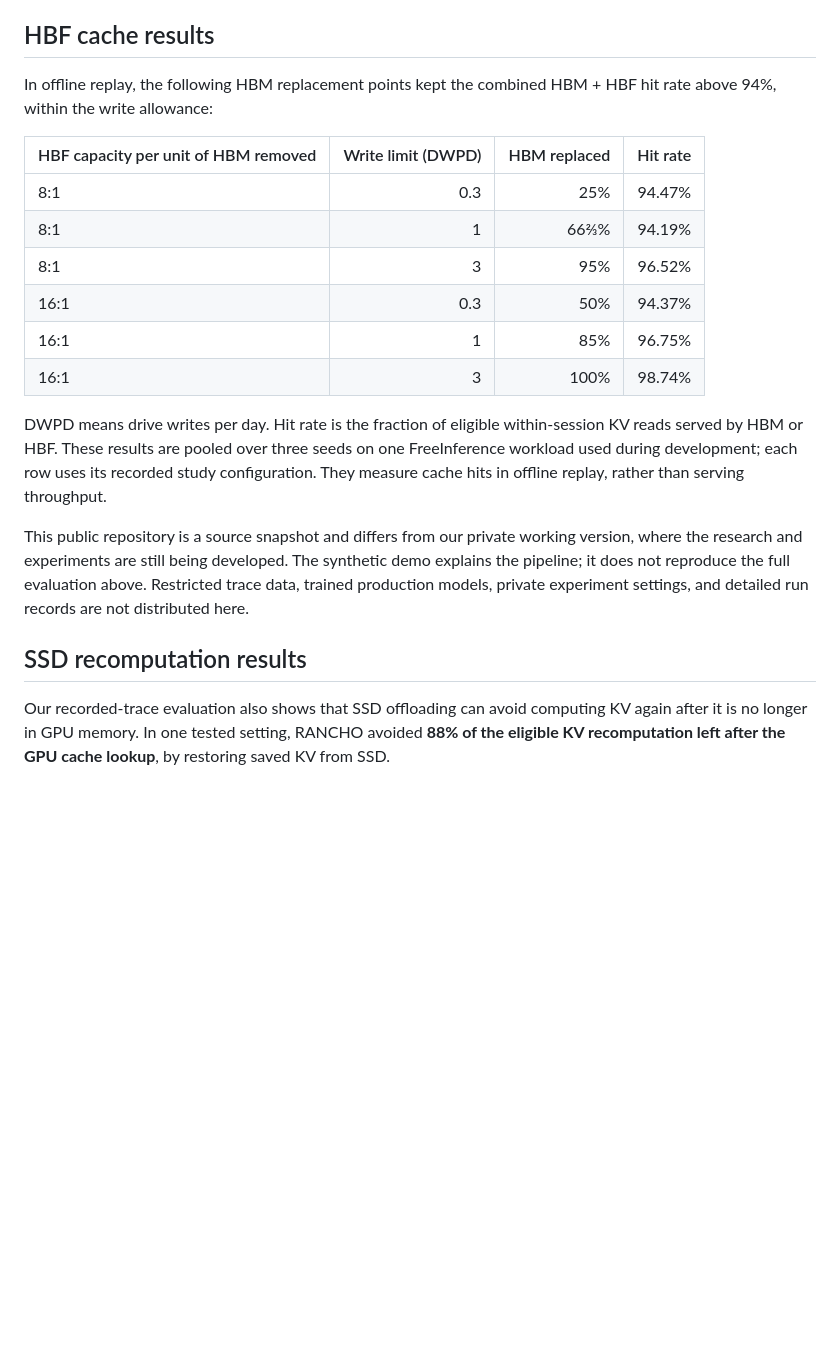
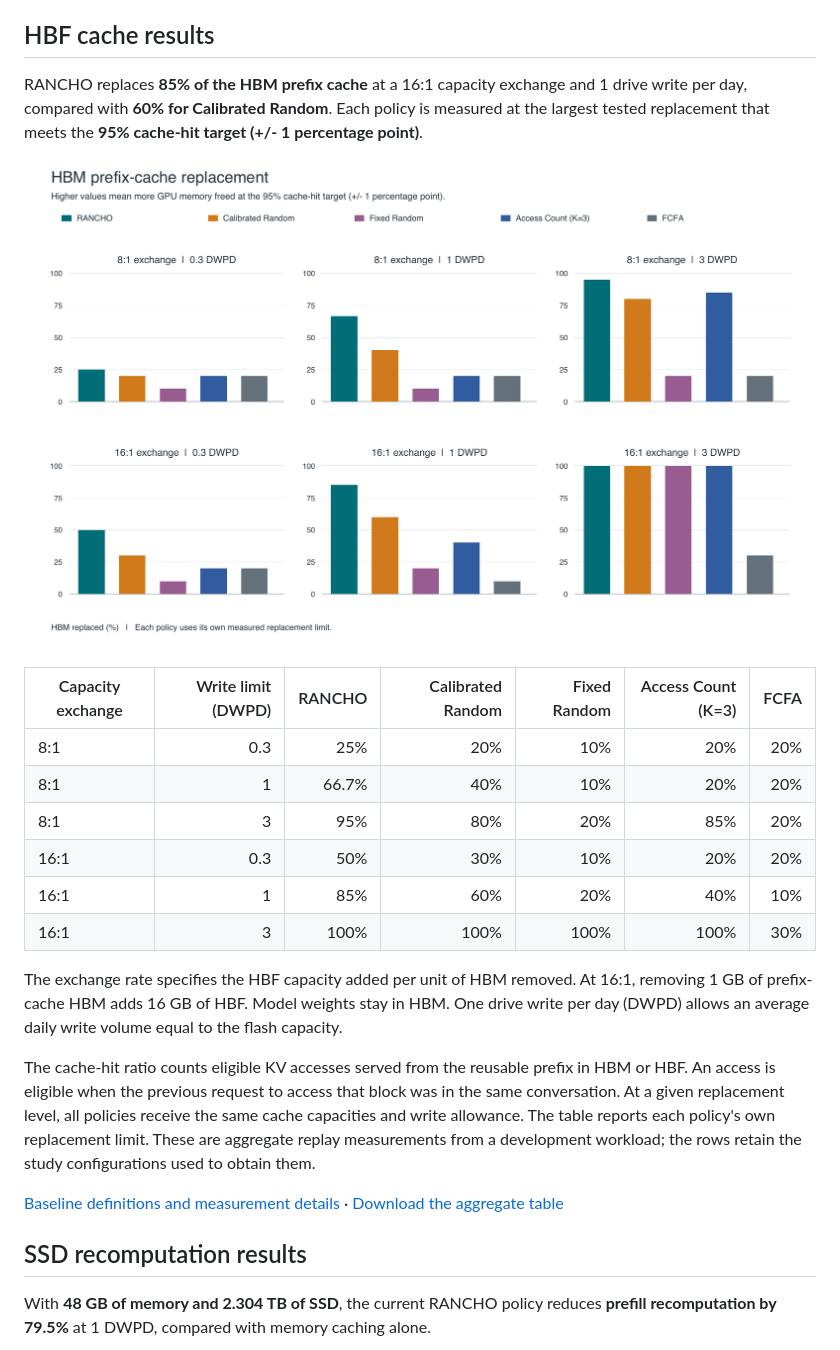
Before and after one commit to AnshvardhanShetty/rancho, a Markdown page: README.md, the part around one of its changes. GitHub-like rendering; pictures changed too: results/hbf_replacement.png (added); blank space fills up the shorter version.

Commit message:
Add public aggregate HBF baseline and SSD recomputation comparisons

```diff
--- a/README.md
+++ b/README.md
@@ -27,22 +27,26 @@ This public version differs from our private working version as development cont
 
 ## HBF cache results
 
-In offline replay, the following HBM replacement points kept the combined HBM + HBF hit rate above 94%, within the write allowance:
+RANCHO replaces **85% of the HBM prefix cache** at a 16:1 capacity exchange and 1 drive write per day, compared with **60% for Calibrated Random**. Each policy is measured at the largest tested replacement that meets the **95% cache-hit target (+/- 1 percentage point)**.
 
-| HBF capacity per unit of HBM removed | Write limit (DWPD) | HBM replaced | Hit rate |
-| --- | ---: | ---: | ---: |
-| 8:1 | 0.3 | 25% | 94.47% |
-| 8:1 | 1 | 66⅔% | 94.19% |
-| 8:1 | 3 | 95% | 96.52% |
-| 16:1 | 0.3 | 50% | 94.37% |
-| 16:1 | 1 | 85% | 96.75% |
-| 16:1 | 3 | 100% | 98.74% |
+![HBM prefix-cache replacement for RANCHO and four online baselines](results/hbf_replacement.png)
 
-DWPD means drive writes per day. Hit rate is the fraction of eligible within-session KV reads served by HBM or HBF. These results are pooled over three seeds on one FreeInference workload used during development; each row uses its recorded study configuration. They measure cache hits in offline replay, rather than serving throughput.
+| Capacity exchange | Write limit (DWPD) | RANCHO | Calibrated Random | Fixed Random | Access Count (K=3) | FCFA |
+| --- | ---: | ---: | ---: | ---: | ---: | ---: |
+| 8:1 | 0.3 | 25% | 20% | 10% | 20% | 20% |
+| 8:1 | 1 | 66.7% | 40% | 10% | 20% | 20% |
+| 8:1 | 3 | 95% | 80% | 20% | 85% | 20% |
+| 16:1 | 0.3 | 50% | 30% | 10% | 20% | 20% |
+| 16:1 | 1 | 85% | 60% | 20% | 40% | 10% |
+| 16:1 | 3 | 100% | 100% | 100% | 100% | 30% |
 
-This public repository is a source snapshot and differs from our private working version, where the research and experiments are still being developed. The synthetic demo explains the pipeline; it does not reproduce the full evaluation above. Restricted trace data, trained production models, private experiment settings, and detailed run records are not distributed here.
+The exchange rate specifies the HBF capacity added per unit of HBM removed. At 16:1, removing 1 GB of prefix-cache HBM adds 16 GB of HBF. Model weights stay in HBM. One drive write per day (DWPD) allows an average daily write volume equal to the flash capacity.
+
+The cache-hit ratio counts eligible KV accesses served from the reusable prefix in HBM or HBF. An access is eligible when the previous request to access that block was in the same conversation. At a given replacement level, all policies receive the same cache capacities and write allowance. The table reports each policy's own replacement limit. These are aggregate replay measurements from a development workload; the rows retain the study configurations used to obtain them.
+
+[Baseline definitions and measurement details](results/README.md) · [Download the aggregate table](results/hbf_replacement.csv)
 
 ## SSD recomputation results
 
-Our recorded-trace evaluation also shows that SSD offloading can avoid computing KV again after it is no longer in GPU memory. In one tested setting, RANCHO avoided **88% of the eligible KV recomputation left after the GPU cache lookup**, by restoring saved KV from SSD.
+With **48 GB of memory and 2.304 TB of SSD**, the current RANCHO policy reduces **prefill recomputation by 79.5%** at 1 DWPD, compared with memory caching alone.
 
```
Also changed, not shown: other parts of README.md (+9 -1 lines), results/README.md (added, +49 -0 lines), ssd/README.md (+9 -9 lines), results/ssd_recomputation.png (added), 2 other files.
